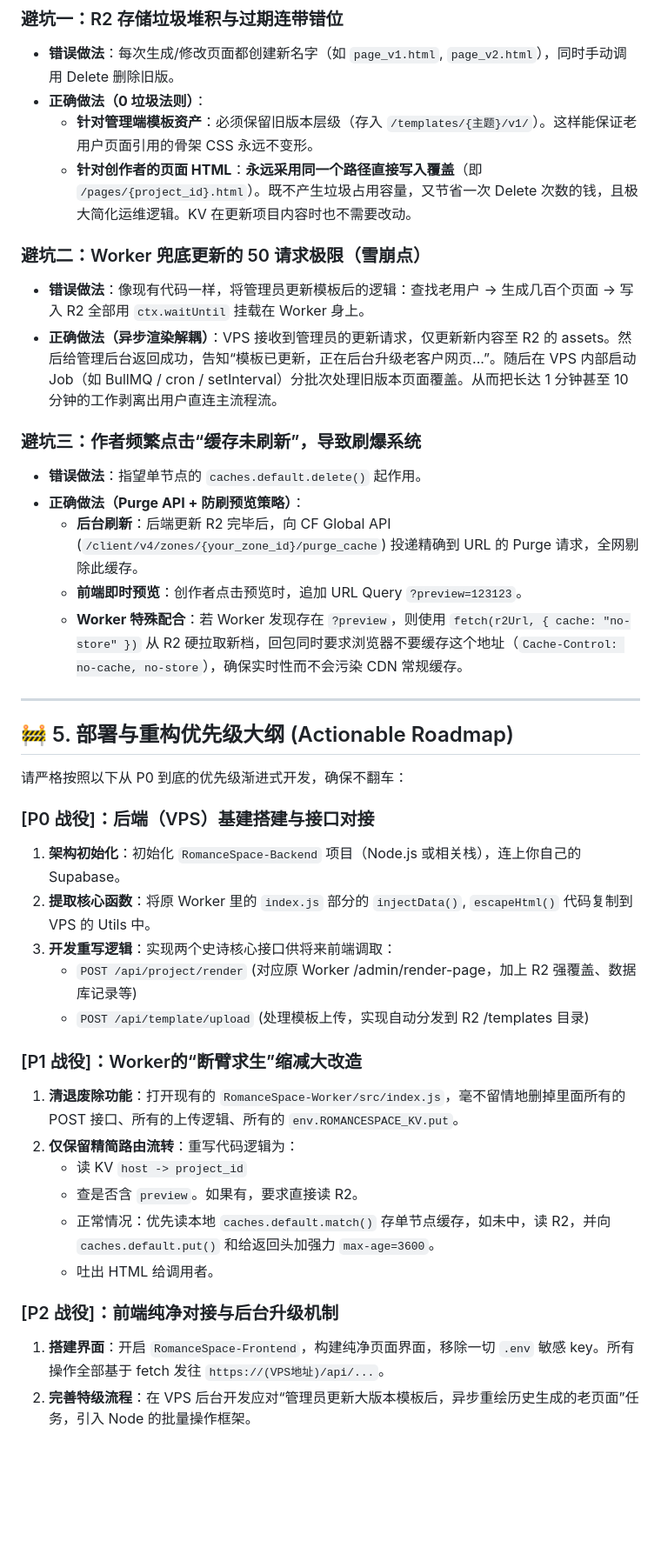
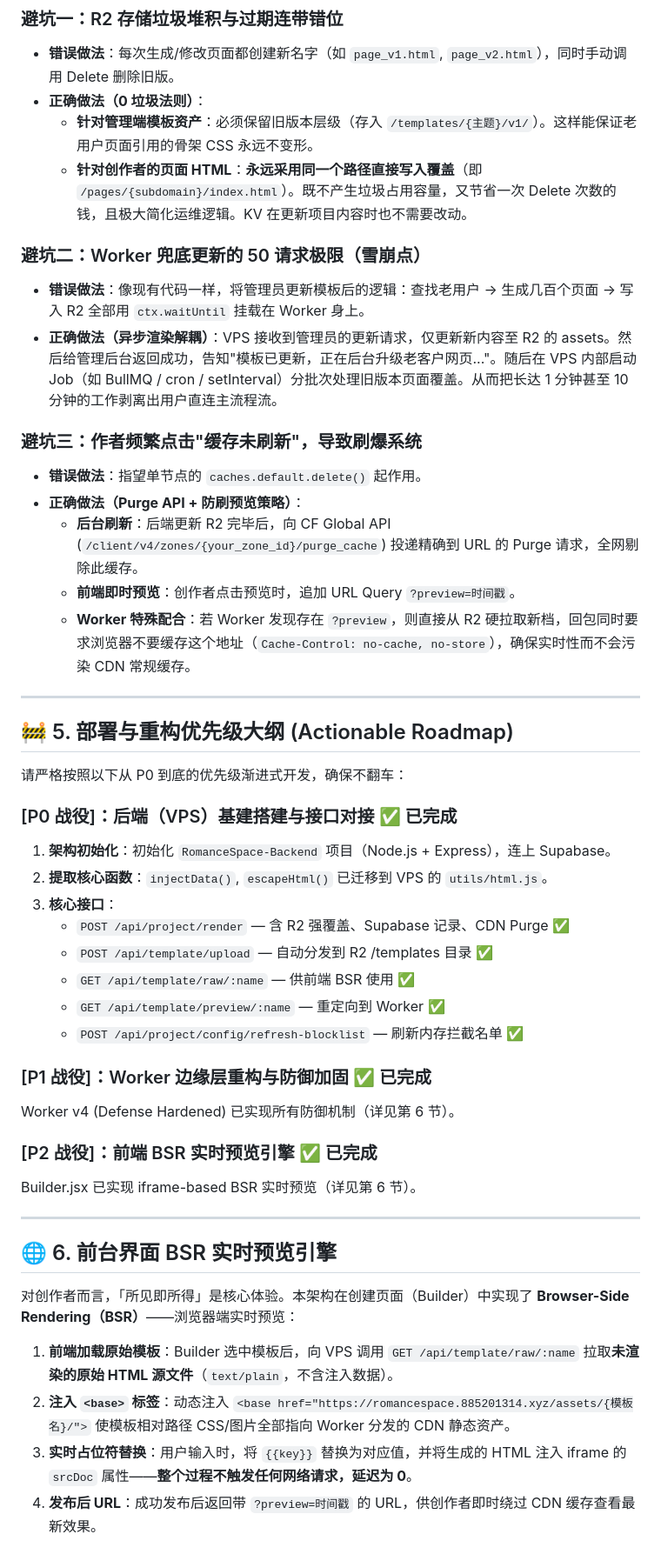
Before and after one commit to XShen-Jason/RomanceSpace-Docs, a Markdown page: architecture-cqrs-plan.md, the part around one of its changes. Shown at 87% size. Rendered like a GitHub page; blank space fills up the shorter version.

Commit message:
docs: Refine the CQRS architecture plan document.

```diff
--- a/architecture-cqrs-plan.md
+++ b/architecture-cqrs-plan.md
@@ -117,18 +119,18 @@ sequenceDiagram
 *   **错误做法**：每次生成/修改页面都创建新名字（如 `page_v1.html`, `page_v2.html`），同时手动调用 Delete 删除旧版。
 *   **正确做法（0 垃圾法则）**：
     *   **针对管理端模板资产**：必须保留旧版本层级（存入 `/templates/{主题}/v1/`）。这样能保证老用户页面引用的骨架 CSS 永远不变形。
-    *   **针对创作者的页面 HTML**：**永远采用同一个路径直接写入覆盖**（即 `/pages/{project_id}.html`）。既不产生垃圾占用容量，又节省一次 Delete 次数的钱，且极大简化运维逻辑。KV 在更新项目内容时也不需要改动。
+    *   **针对创作者的页面 HTML**：**永远采用同一个路径直接写入覆盖**（即 `/pages/{subdomain}/index.html`）。既不产生垃圾占用容量，又节省一次 Delete 次数的钱，且极大简化运维逻辑。KV 在更新项目内容时也不需要改动。
 
 ### 避坑二：Worker 兜底更新的 50 请求极限（雪崩点）
 *   **错误做法**：像现有代码一样，将管理员更新模板后的逻辑：查找老用户 -> 生成几百个页面 -> 写入 R2 全部用 `ctx.waitUntil` 挂载在 Worker 身上。
-*   **正确做法（异步渲染解耦）**：VPS 接收到管理员的更新请求，仅更新新内容至 R2 的 assets。然后给管理后台返回成功，告知“模板已更新，正在后台升级老客户网页...”。随后在 VPS 内部启动 Job（如 BullMQ / cron / setInterval）分批次处理旧版本页面覆盖。从而把长达 1 分钟甚至 10 分钟的工作剥离出用户直连主流程流。
+*   **正确做法（异步渲染解耦）**：VPS 接收到管理员的更新请求，仅更新新内容至 R2 的 assets。然后给管理后台返回成功，告知"模板已更新，正在后台升级老客户网页..."。随后在 VPS 内部启动 Job（如 BullMQ / cron / setInterval）分批次处理旧版本页面覆盖。从而把长达 1 分钟甚至 10 分钟的工作剥离出用户直连主流程流。
 
-### 避坑三：作者频繁点击“缓存未刷新”，导致刷爆系统
+### 避坑三：作者频繁点击"缓存未刷新"，导致刷爆系统
 *   **错误做法**：指望单节点的 `caches.default.delete()` 起作用。
 *   **正确做法（Purge API + 防刷预览策略）**：
     *   **后台刷新**：后端更新 R2 完毕后，向 CF Global API (`/client/v4/zones/{your_zone_id}/purge_cache`) 投递精确到 URL 的 Purge 请求，全网剔除此缓存。
-    *   **前端即时预览**：创作者点击预览时，追加 URL Query `?preview=123123`。
-    *   **Worker 特殊配合**：若 Worker 发现存在 `?preview`，则使用 `fetch(r2Url, { cache: "no-store" })` 从 R2 硬拉取新档，回包同时要求浏览器不要缓存这个地址（`Cache-Control: no-cache, no-store`），确保实时性而不会污染 CDN 常规缓存。
+    *   **前端即时预览**：创作者点击预览时，追加 URL Query `?preview=时间戳`。
+    *   **Worker 特殊配合**：若 Worker 发现存在 `?preview`，则直接从 R2 硬拉取新档，回包同时要求浏览器不要缓存这个地址（`Cache-Control: no-cache, no-store`），确保实时性而不会污染 CDN 常规缓存。
 
 ---
 
@@ -136,21 +138,30 @@ sequenceDiagram
 
 请严格按照以下从 P0 到底的优先级渐进式开发，确保不翻车：
 
-### [P0 战役]：后端（VPS）基建搭建与接口对接
-1.  **架构初始化**：初始化 `RomanceSpace-Backend` 项目（Node.js 或相关栈），连上你自己的 Supabase。
-2.  **提取核心函数**：将原 Worker 里的 `index.js` 部分的 `injectData()`, `escapeHtml()` 代码复制到 VPS 的 Utils 中。
-3.  **开发重写逻辑**：实现两个史诗核心接口供将来前端调取：
-    *   `POST /api/project/render` (对应原 Worker /admin/render-page，加上 R2 强覆盖、数据库记录等)
-    *   `POST /api/template/upload` (处理模板上传，实现自动分发到 R2 /templates 目录)
+### [P0 战役]：后端（VPS）基建搭建与接口对接 ✅ 已完成
+1.  **架构初始化**：初始化 `RomanceSpace-Backend` 项目（Node.js + Express），连上 Supabase。
+2.  **提取核心函数**：`injectData()`, `escapeHtml()` 已迁移到 VPS 的 `utils/html.js`。
+3.  **核心接口**：
+    *   `POST /api/project/render` — 含 R2 强覆盖、Supabase 记录、CDN Purge ✅
+    *   `POST /api/template/upload` — 自动分发到 R2 /templates 目录 ✅
+    *   `GET /api/template/raw/:name` — 供前端 BSR 使用 ✅
+    *   `GET /api/template/preview/:name` — 重定向到 Worker ✅
+    *   `POST /api/project/config/refresh-blocklist` — 刷新内存拦截名单 ✅
 
-### [P1 战役]：Worker的“断臂求生”缩减大改造
-1.  **清退废除功能**：打开现有的 `RomanceSpace-Worker/src/index.js`，毫不留情地删掉里面所有的 POST 接口、所有的上传逻辑、所有的 `env.ROMANCESPACE_KV.put`。
-2.  **仅保留精简路由流转**：重写代码逻辑为：
-    *   读 KV `host -> project_id`
-    *   查是否含 `preview`。如果有，要求直接读 R2。
-    *   正常情况：优先读本地 `caches.default.match()` 存单节点缓存，如未中，读 R2，并向 `caches.default.put()` 和给返回头加强力 `max-age=3600`。
-    *   吐出 HTML 给调用者。
+### [P1 战役]：Worker 边缘层重构与防御加固 ✅ 已完成
+Worker v4 (Defense Hardened) 已实现所有防御机制（详见第 6 节）。
 
-### [P2 战役]：前端纯净对接与后台升级机制
-1.  **搭建界面**：开启 `RomanceSpace-Frontend`，构建纯净页面界面，移除一切 `.env` 敏感 key。所有操作全部基于 fetch 发往 `https://(VPS地址)/api/...`。
-2.  **完善特级流程**：在 VPS 后台开发应对“管理员更新大版本模板后，异步重绘历史生成的老页面”任务，引入 Node 的批量操作框架。
+### [P2 战役]：前端 BSR 实时预览引擎 ✅ 已完成
+Builder.jsx 已实现 iframe-based BSR 实时预览（详见第 6 节）。
+
+---
+
+## 🌐 6. 前台界面 BSR 实时预览引擎
+
+对创作者而言，「所见即所得」是核心体验。本架构在创建页面（Builder）中实现了 **Browser-Side Rendering（BSR）**——浏览器端实时预览：
+
+1. **前端加载原始模板**：Builder 选中模板后，向 VPS 调用 `GET /api/template/raw/:name` 拉取**未渲染的原始 HTML 源文件**（`text/plain`，不含注入数据）。
+2. **注入 `<base>` 标签**：动态注入 `<base href="https://romancespace.885201314.xyz/assets/{模板名}/">` 使模板相对路径 CSS/图片全部指向 Worker 分发的 CDN 静态资产。
+3. **实时占位符替换**：用户输入时，将 `{{key}}` 替换为对应值，并将生成的 HTML 注入 iframe 的 `srcDoc` 属性——**整个过程不触发任何网络请求，延迟为 0**。
+4. **发布后 URL**：成功发布后返回带 `?preview=时间戳` 的 URL，供创作者即时绕过 CDN 缓存查看最新效果。
+
```
Also changed, not shown: other parts of architecture-cqrs-plan.md (+89 -13 lines).
